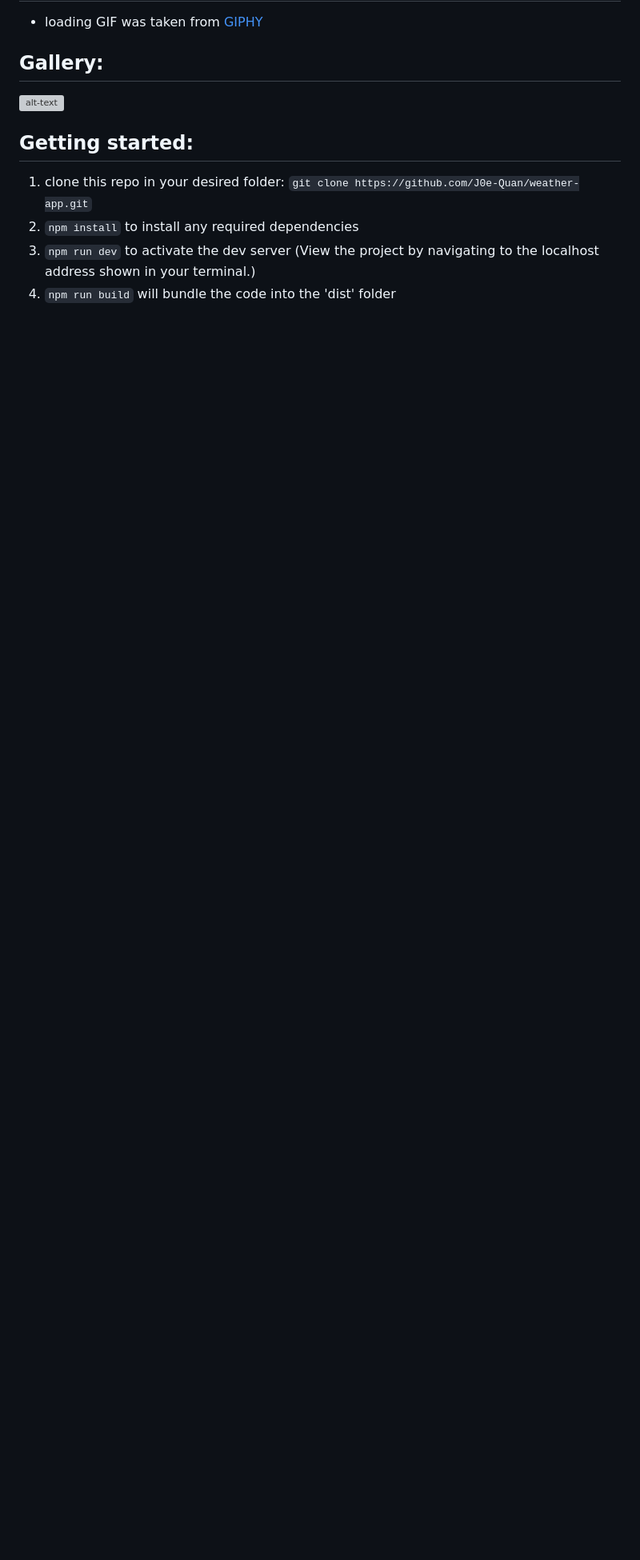
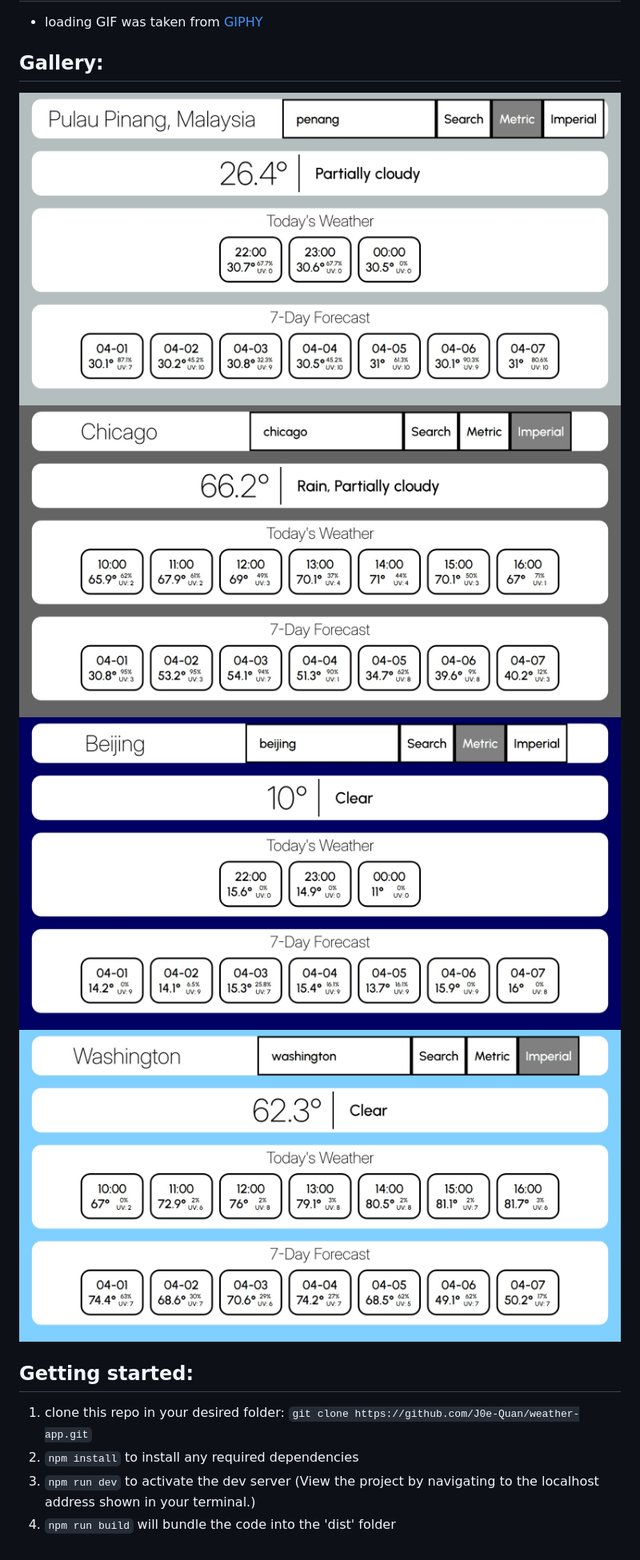
Before and after one commit to J0e-Quan/weather-app, a Markdown page: README.md, the part around one of its changes. Shown at 80% size. Drawn GitHub-style; pictures changed too: readme-assets/celsius.jpeg (added), readme-assets/day.jpeg (added), readme-assets/fahrenheit.jpeg (added); blank space fills up the shorter version; grey boxes are pictures that could not be loaded.

Commit message:
docs(readme): update README.md
include more images and details of the project

```diff
--- a/README.md
+++ b/README.md
@@ -20,7 +27,10 @@ Live demo link:
 
 ## Gallery:
 
-![alt-text](img-path)
+![picture showing weather data displayed in Celsius](./readme-assets/celsius.jpeg)
+![picture showing weather data displayed in Fahrenheit](./readme-assets/fahrenheit.jpeg)
+![picture showing weather of a city at night, the background is dark blue](./readme-assets/night.jpeg)
+![picture showing weather of a city during the day, the background is light blue](./readme-assets/day.jpeg)
 
 ## Getting started:
 
```
Also changed, not shown: other parts of README.md (+10 -3 lines).
